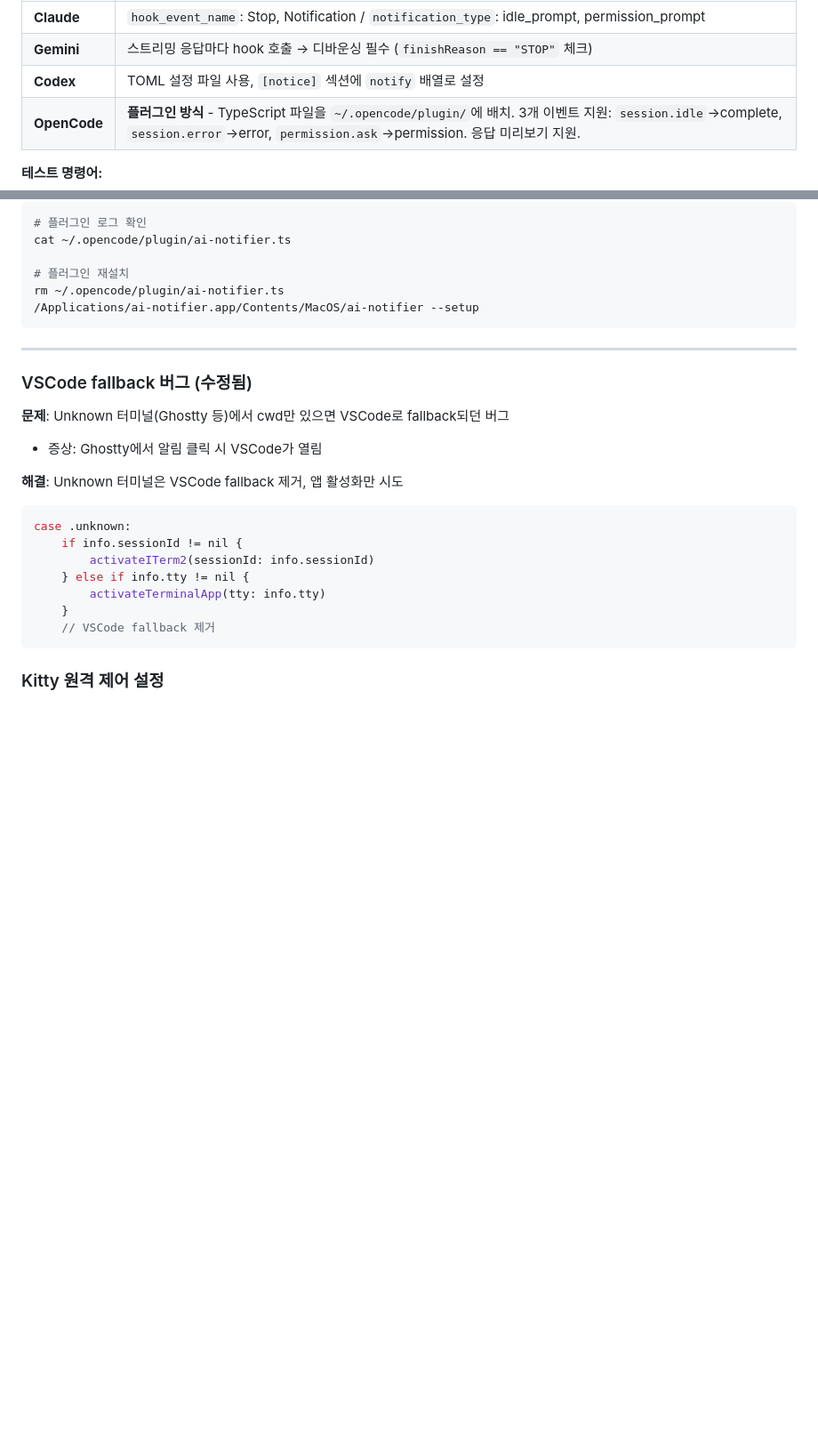
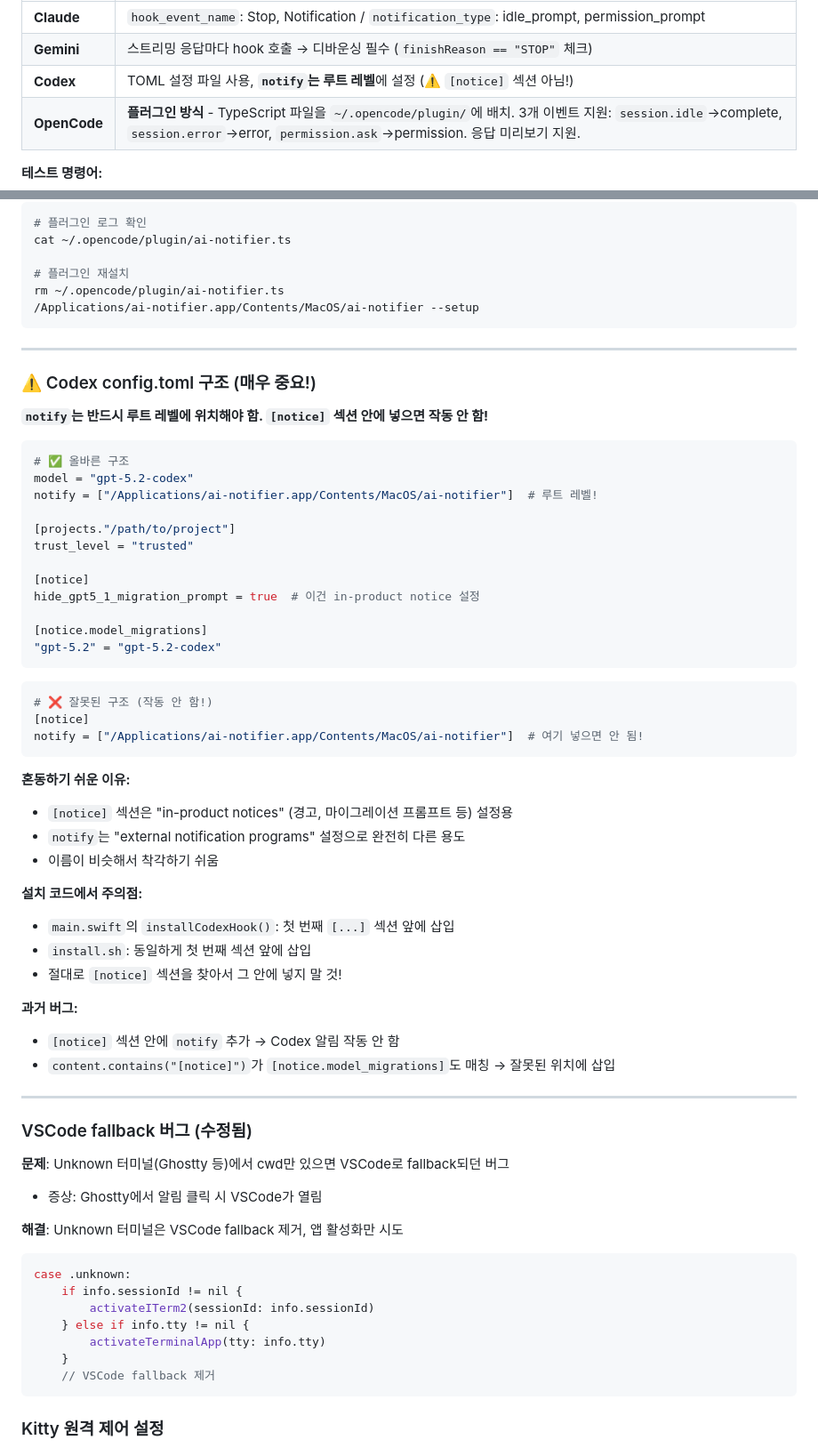
Before and after one commit to sokojh/ai-notifier-swift, a Markdown page: CLAUDE.md, 2 parts joined by grey strips. Shown at 89% size. GitHub-like rendering; blank space fills up the shorter version.

Commit message:
docs: add Codex config.toml structure warning to CLAUDE.md
Document the critical distinction between root-level `notify` setting
and `[notice]` section in Codex config.toml to prevent future confusion.

Co-Authored-By: Claude Opus 4.5 <noreply@anthropic.com>

````diff
--- a/CLAUDE.md
+++ b/CLAUDE.md
@@ -151,7 +151,7 @@ let isHookMode = hasStdinData || hasArgvData
 |-----|---------|
 | **Claude** | `hook_event_name`: Stop, Notification / `notification_type`: idle_prompt, permission_prompt |
 | **Gemini** | 스트리밍 응답마다 hook 호출 → 디바운싱 필수 (`finishReason == "STOP"` 체크) |
-| **Codex** | TOML 설정 파일 사용, `[notice]` 섹션에 `notify` 배열로 설정 |
+| **Codex** | TOML 설정 파일 사용, **`notify`는 루트 레벨**에 설정 (⚠️ `[notice]` 섹션 아님!) |
 | **OpenCode** | **플러그인 방식** - TypeScript 파일을 `~/.opencode/plugin/`에 배치. 3개 이벤트 지원: `session.idle`→complete, `session.error`→error, `permission.ask`→permission. 응답 미리보기 지원. |
 
 **테스트 명령어:**
@@ -191,6 +191,47 @@ cat ~/.opencode/plugin/ai-notifier.ts
 rm ~/.opencode/plugin/ai-notifier.ts
 /Applications/ai-notifier.app/Contents/MacOS/ai-notifier --setup
 ```
+
+---
+
+### ⚠️ Codex config.toml 구조 (매우 중요!)
+
+**`notify`는 반드시 루트 레벨에 위치해야 함. `[notice]` 섹션 안에 넣으면 작동 안 함!**
+
+```toml
+# ✅ 올바른 구조
+model = "gpt-5.2-codex"
+notify = ["/Applications/ai-notifier.app/Contents/MacOS/ai-notifier"]  # 루트 레벨!
+
+[projects."/path/to/project"]
+trust_level = "trusted"
+
+[notice]
+hide_gpt5_1_migration_prompt = true  # 이건 in-product notice 설정
+
+[notice.model_migrations]
+"gpt-5.2" = "gpt-5.2-codex"
+```
+
+```toml
+# ❌ 잘못된 구조 (작동 안 함!)
+[notice]
+notify = ["/Applications/ai-notifier.app/Contents/MacOS/ai-notifier"]  # 여기 넣으면 안 됨!
+```
+
+**혼동하기 쉬운 이유:**
+- `[notice]` 섹션은 "in-product notices" (경고, 마이그레이션 프롬프트 등) 설정용
+- `notify`는 "external notification programs" 설정으로 완전히 다른 용도
+- 이름이 비슷해서 착각하기 쉬움
+
+**설치 코드에서 주의점:**
+- `main.swift`의 `installCodexHook()`: 첫 번째 `[...]` 섹션 앞에 삽입
+- `install.sh`: 동일하게 첫 번째 섹션 앞에 삽입
+- 절대로 `[notice]` 섹션을 찾아서 그 안에 넣지 말 것!
+
+**과거 버그:**
+- `[notice]` 섹션 안에 `notify` 추가 → Codex 알림 작동 안 함
+- `content.contains("[notice]")`가 `[notice.model_migrations]`도 매칭 → 잘못된 위치에 삽입
 
 ---
 
````
